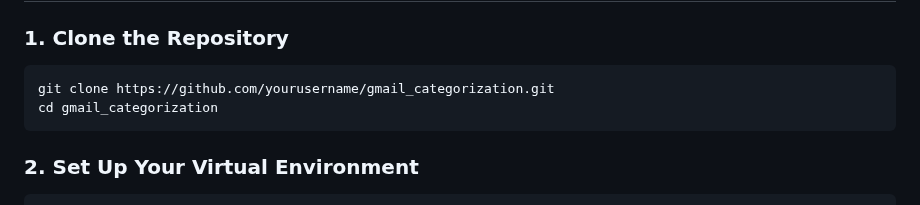
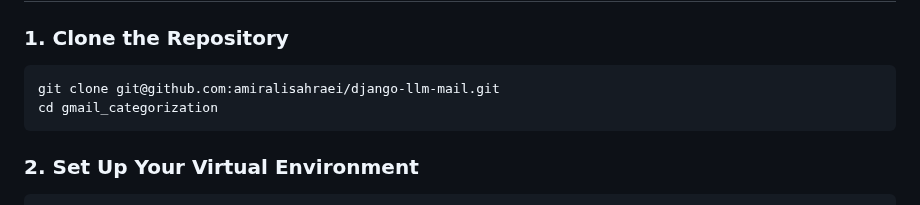
Before and after one commit to amiralisahraei/django-llm-mail, a Markdown page: README.md, the part around the change. GitHub-like rendering.

````diff
--- a/README.md
+++ b/README.md
@@ -63,7 +63,7 @@ A Django-based web application that fetches, analyzes, and intelligently categor
 
 ### 1. Clone the Repository
 ```bash
-git clone https://github.com/yourusername/gmail_categorization.git
+git clone git@github.com:amiralisahraei/django-llm-mail.git
 cd gmail_categorization
 ```
 
````
